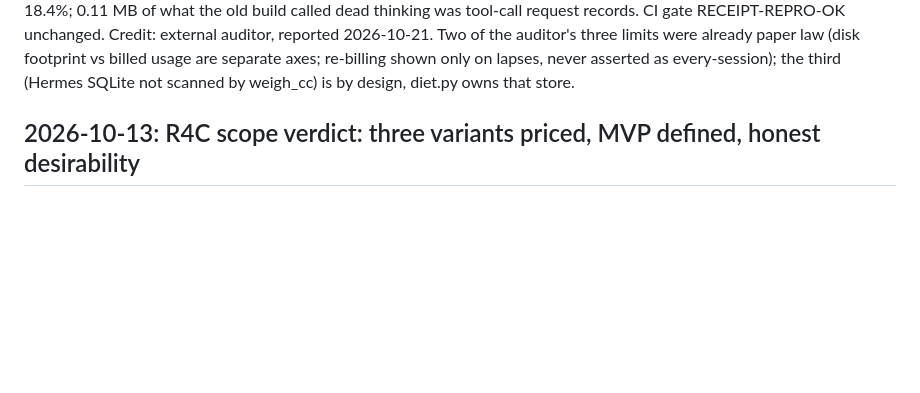
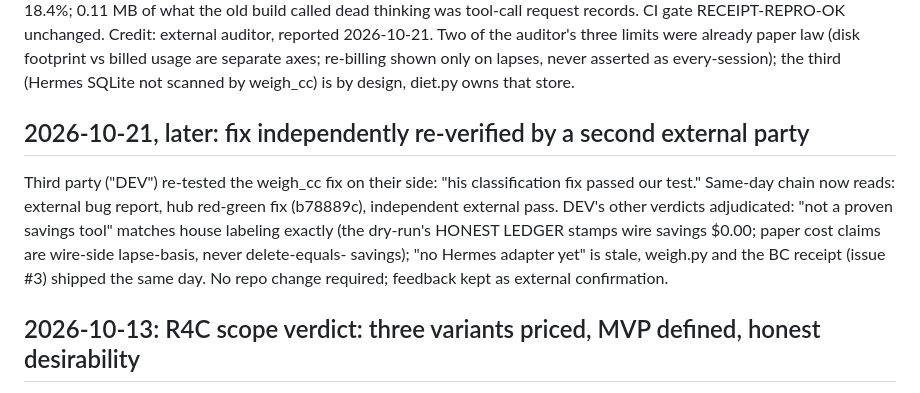
Before and after one commit to nKOxxx/sweap.it, a Markdown page: docs/RESEARCH_LOG.md, the part around the change. Rendered like a GitHub page; blank space fills up the shorter version.

Commit message:
research log: DEV independently re-verified the weigh_cc fix (2026-10-21)

```diff
--- a/docs/RESEARCH_LOG.md
+++ b/docs/RESEARCH_LOG.md
@@ -21,6 +21,18 @@ CI gate RECEIPT-REPRO-OK unchanged. Credit: external auditor, reported
 footprint vs billed usage are separate axes; re-billing shown only on
 lapses, never asserted as every-session); the third (Hermes SQLite not
 scanned by weigh_cc) is by design, diet.py owns that store.
+
+## 2026-10-21, later: fix independently re-verified by a second external party
+
+Third party ("DEV") re-tested the weigh_cc fix on their side: "his
+classification fix passed our test." Same-day chain now reads: external
+bug report, hub red-green fix (b78889c), independent external pass.
+DEV's other verdicts adjudicated: "not a proven savings tool" matches
+house labeling exactly (the dry-run's HONEST LEDGER stamps wire savings
+$0.00; paper cost claims are wire-side lapse-basis, never delete-equals-
+savings); "no Hermes adapter yet" is stale, weigh.py and the BC receipt
+(issue #3) shipped the same day. No repo change required; feedback kept
+as external confirmation.
 
 ## 2026-10-13: R4C scope verdict: three variants priced, MVP defined, honest desirability
 
```
